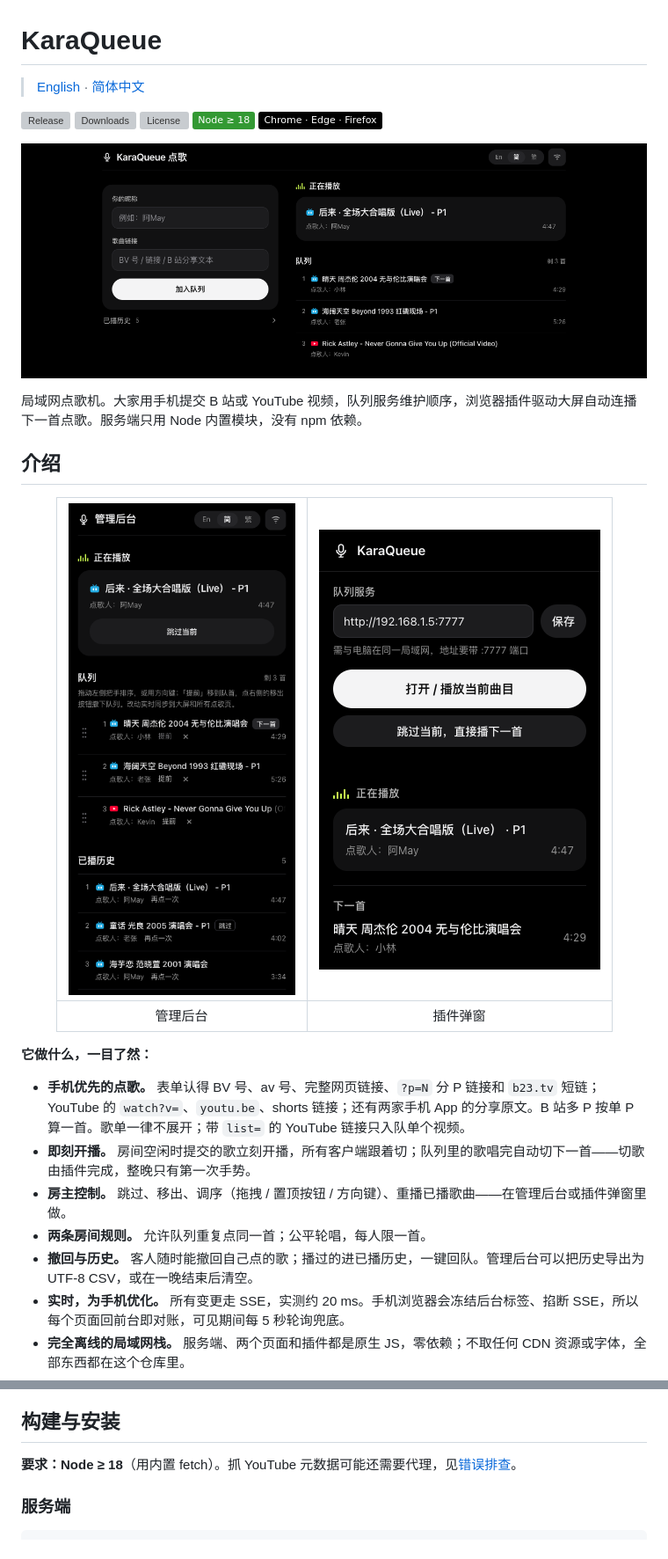
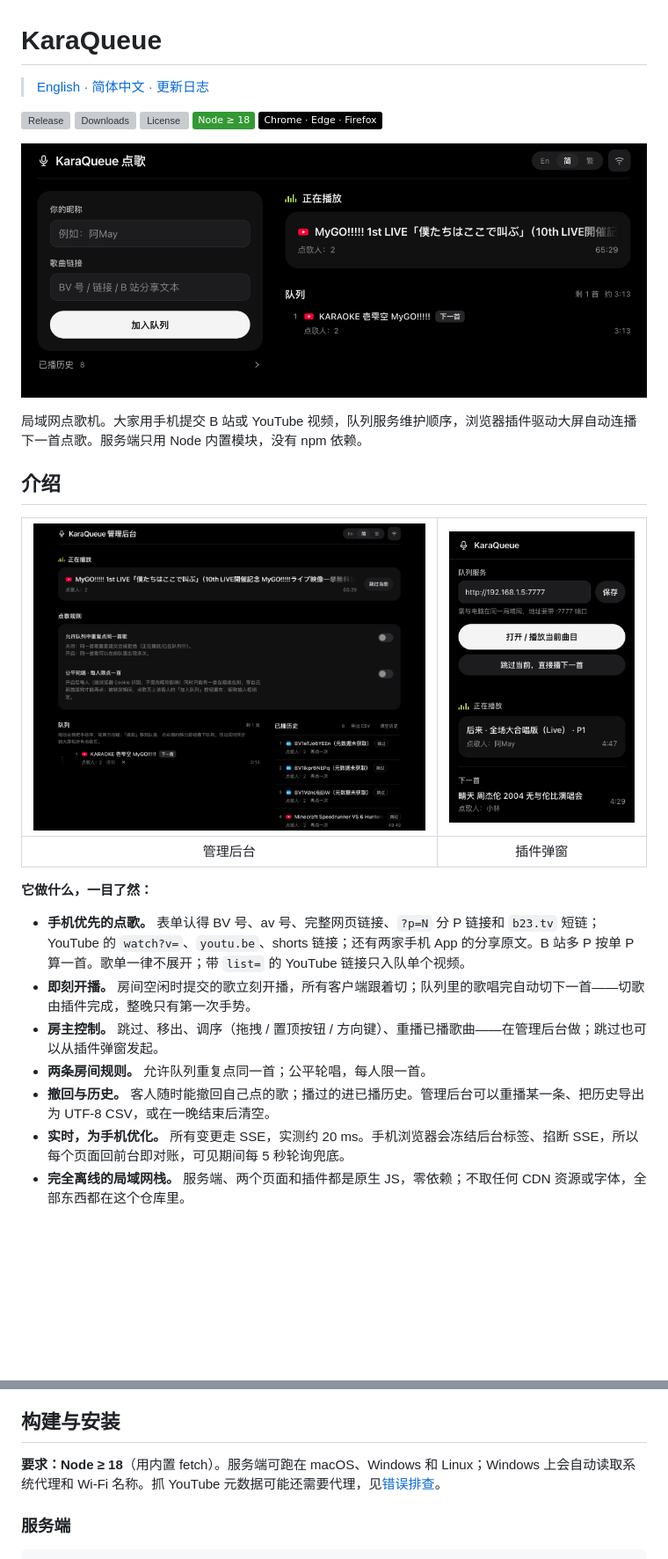
Before and after one commit to GarytheNoob/karaqueue, a Markdown page: README_zh-sc.md, 2 parts joined by grey strips. Shown at 88% size. Rendered like a GitHub page; pictures changed too: docs/images/admin.png, docs/images/request.png; badges without logos; blank space fills up the shorter version; grey boxes are pictures that could not be loaded.

```diff
--- a/README_zh-sc.md
+++ b/README_zh-sc.md
@@ -1,6 +1,6 @@
 # KaraQueue
 
-> [English](README.md) · [简体中文](README_zh-sc.md)
+> [English](README.md) · [简体中文](README_zh-sc.md) · [更新日志](CHANGELOG.md)
 
 [![Release](https://img.shields.io/github/v/release/GarytheNoob/karaqueue)](https://github.com/GarytheNoob/karaqueue/releases/latest)
 [![Downloads](https://img.shields.io/github/downloads/GarytheNoob/karaqueue/total)](https://github.com/GarytheNoob/karaqueue/releases/latest)
@@ -18,7 +18,7 @@
 
 <div align="center">
 
-| ![](docs/images/admin.png) | ![](docs/images/popup.png) |
+| <img src="docs/images/admin.png" alt="KaraQueue 管理后台" width="640"> | <img src="docs/images/popup.png" alt="KaraQueue 插件弹窗" width="300"> |
 |:---:|:---:|
 | 管理后台 | 插件弹窗 |
 
@@ -28,9 +28,9 @@
 
 - **手机优先的点歌。** 表单认得 BV 号、av 号、完整网页链接、`?p=N` 分 P 链接和 `b23.tv` 短链；YouTube 的 `watch?v=`、`youtu.be`、shorts 链接；还有两家手机 App 的分享原文。B 站多 P 按单 P 算一首。歌单一律不展开；带 `list=` 的 YouTube 链接只入队单个视频。
 - **即刻开播。** 房间空闲时提交的歌立刻开播，所有客户端跟着切；队列里的歌唱完自动切下一首——切歌由插件完成，整晚只有第一次手势。
-- **房主控制。** 跳过、移出、调序（拖拽 / 置顶按钮 / 方向键）、重播已播歌曲——在管理后台或插件弹窗里做。
+- **房主控制。** 跳过、移出、调序（拖拽 / 置顶按钮 / 方向键）、重播已播歌曲——在管理后台做；跳过也可以从插件弹窗发起。
 - **两条房间规则。** 允许队列重复点同一首；公平轮唱，每人限一首。
-- **撤回与历史。** 客人随时能撤回自己点的歌；播过的进已播历史，一键回队。管理后台可以把历史导出为 UTF-8 CSV，或在一晚结束后清空。
+- **撤回与历史。** 客人随时能撤回自己点的歌；播过的进已播历史。管理后台可以重播某一条、把历史导出为 UTF-8 CSV，或在一晚结束后清空。
 - **实时，为手机优化。** 所有变更走 SSE，实测约 20 ms。手机浏览器会冻结后台标签、掐断 SSE，所以每个页面回前台即对账，可见期间每 5 秒轮询兜底。
 - **完全离线的局域网栈。** 服务端、两个页面和插件都是原生 JS，零依赖；不取任何 CDN 资源或字体，全部东西都在这个仓库里。
 - **三语界面**（英 / 简 / 繁），页头切换；服务端生成的提示跟随页面所选语言。
@@ -40,7 +40,7 @@
 
 ## 构建与安装
 
-**要求：Node ≥ 18**（用内置 fetch）。抓 YouTube 元数据可能还需要代理，见[错误排查](#错误排查)。
+**要求：Node ≥ 18**（用内置 fetch）。服务端可跑在 macOS、Windows 和 Linux；Windows 上会自动读取系统代理和 Wi-Fi 名称。抓 YouTube 元数据可能还需要代理，见[错误排查](#错误排查)。
 
 ### 服务端
 
```
Also changed, not shown: other parts of README_zh-sc.md (+5 -4 lines), CHANGELOG.md (added, +57 -0 lines), README.md (+10 -9 lines), 2 other files.
